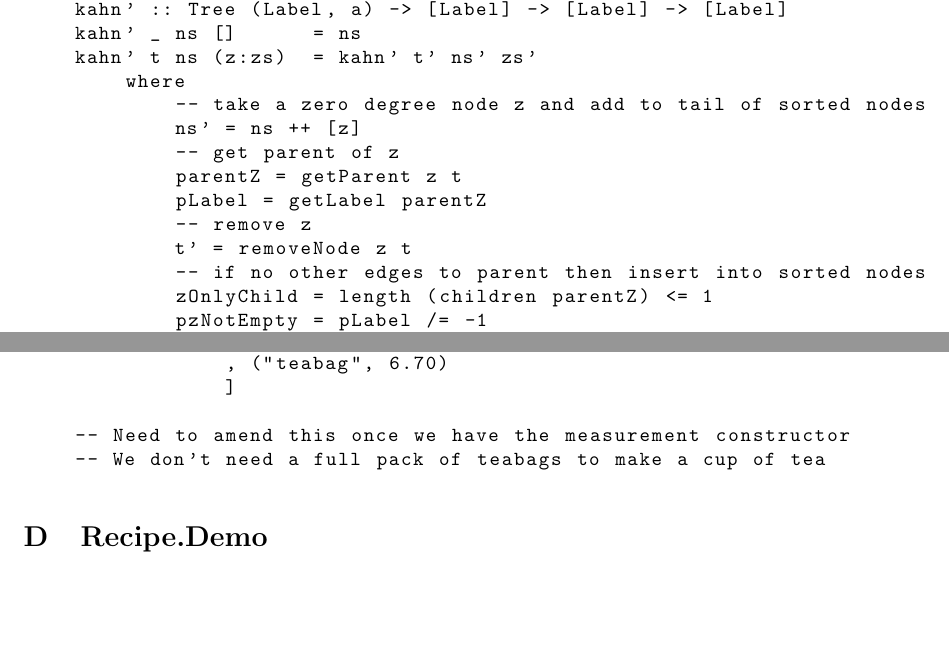
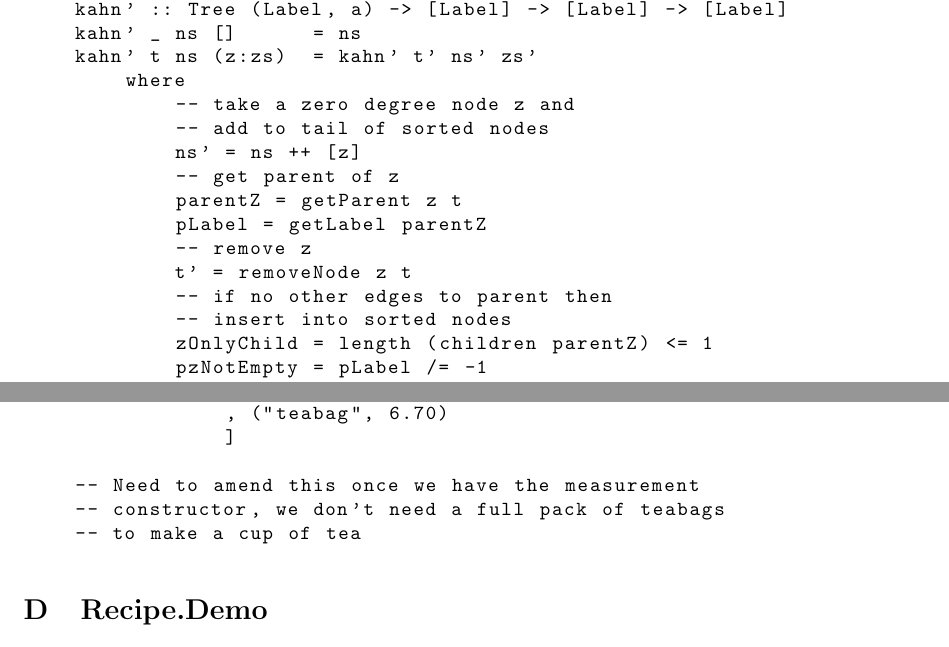
Before and after one commit to Burtannia/recipe-dsl, a LaTeX document (docs/interim/Interim.tex): two parts of pages 22 and 24 of 26, joined at a grey line, cut so that both start at the same text, the shorter picture padded with empty space. Compiled offline with pdfLaTeX.

Commit message:
More amendments...

```diff
--- a/docs/interim/Interim.tex
+++ b/docs/interim/Interim.tex
@@ -901,14 +903,16 @@
     kahn' _ ns []      = ns
     kahn' t ns (z:zs)  = kahn' t' ns' zs'
         where
-            -- take a zero degree node z and add to tail of sorted nodes
+            -- take a zero degree node z and
+            -- add to tail of sorted nodes
             ns' = ns ++ [z]
             -- get parent of z
             parentZ = getParent z t
             pLabel = getLabel parentZ
             -- remove z
             t' = removeNode z t
-            -- if no other edges to parent then insert into sorted nodes
+            -- if no other edges to parent then
+            -- insert into sorted nodes
             zOnlyChild = length (children parentZ) <= 1
             pzNotEmpty = pLabel /= -1
             zs' = if zOnlyChild && pzNotEmpty
@@ -1008,8 +1012,9 @@
                 , ("teabag", 6.70)
                 ]
 
-    -- Need to amend this once we have the measurement constructor
-    -- We don't need a full pack of teabags to make a cup of tea
+    -- Need to amend this once we have the measurement
+    -- constructor, we don't need a full pack of teabags
+    -- to make a cup of tea
     \end{lstlisting}
     \end{tt}
 
```
Also changed, not shown: docs/interim/Interim.pdf, docs/interim/Interim.tex (12 more changed lines), 4 other files.
